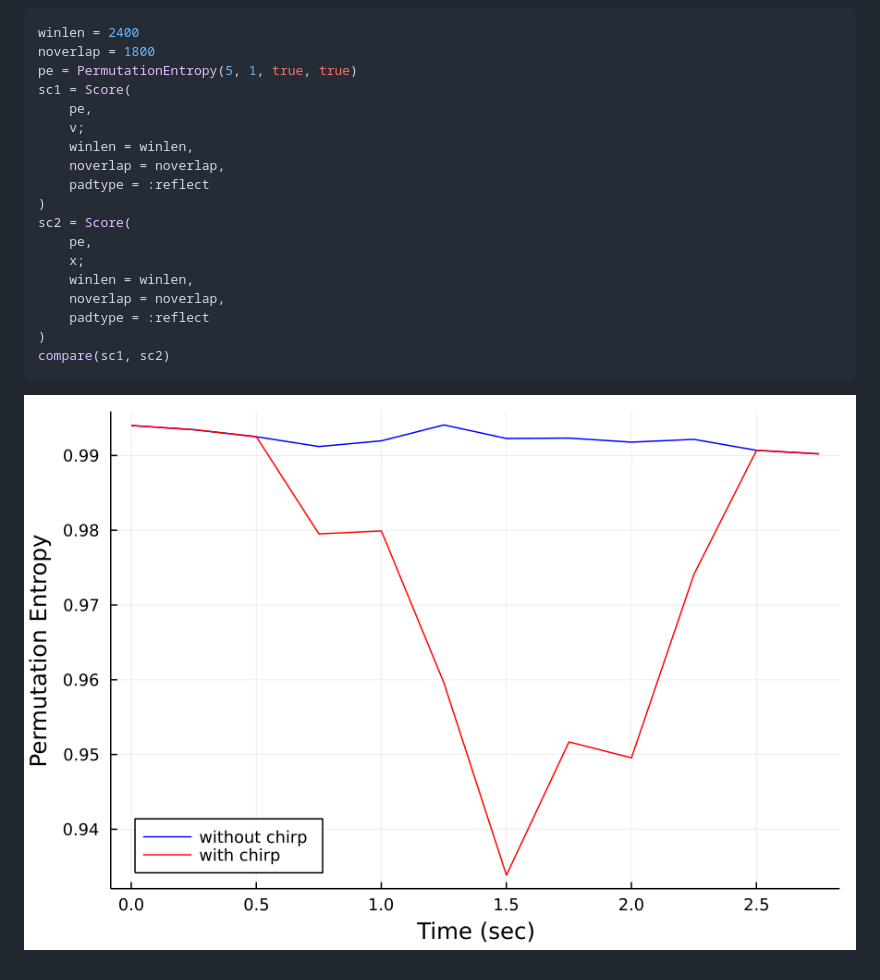
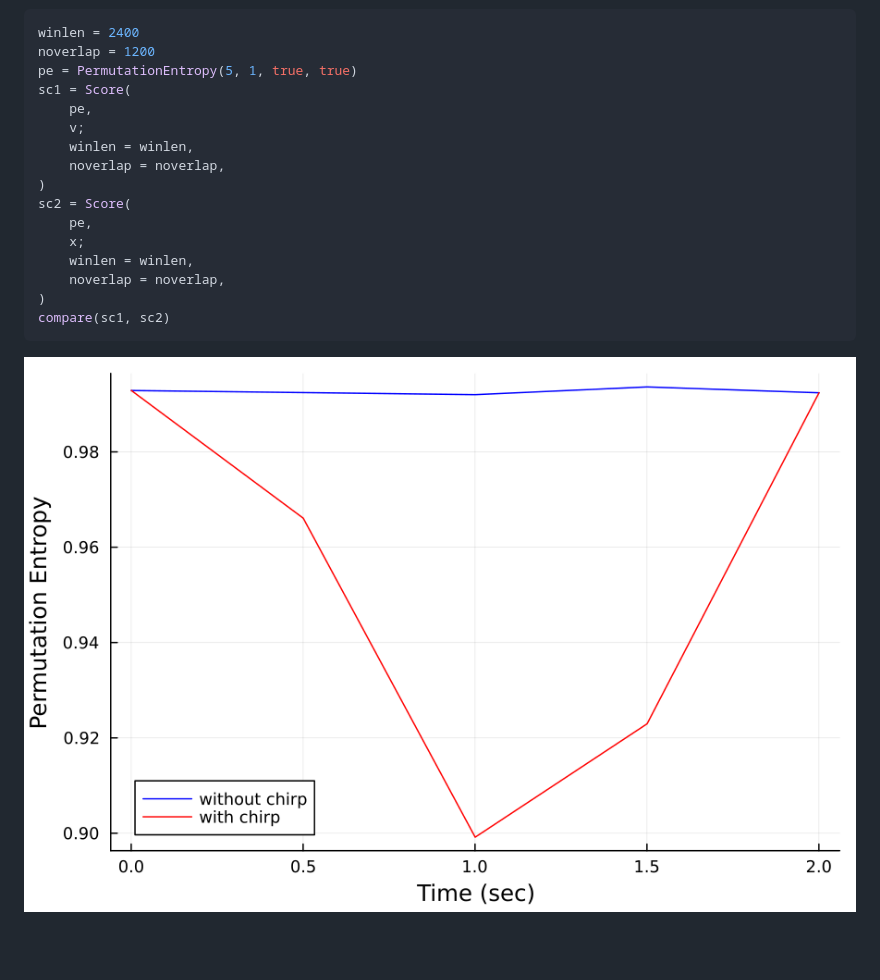
Before and after one commit to ymtoo/AcousticFeatures.jl, a Markdown page: README.md, the part around the change printed below. Rendered like a GitHub page; pictures changed too: chirp3-permutationentropy.png; blank space fills up the shorter version.

````diff
--- a/README.md
+++ b/README.md
@@ -100,21 +98,19 @@ specgram(signal(x,fs); nfft=128, fs=fs)
 ![window](chirp3-spec.png)
 ```julia
 winlen = 2400
-noverlap = 1800
+noverlap = 1200
 pe = PermutationEntropy(5, 1, true, true)
 sc1 = Score(
     pe,
     v;
     winlen = winlen,
     noverlap = noverlap,
-    padtype = :reflect
 )
 sc2 = Score(
     pe,
     x;
     winlen = winlen,
     noverlap = noverlap,
-    padtype = :reflect
 )
 compare(sc1, sc2)
 ```
````
Also changed, not shown: other parts of README.md (+5 -7 lines), chirp1-permutationentropy.png.
